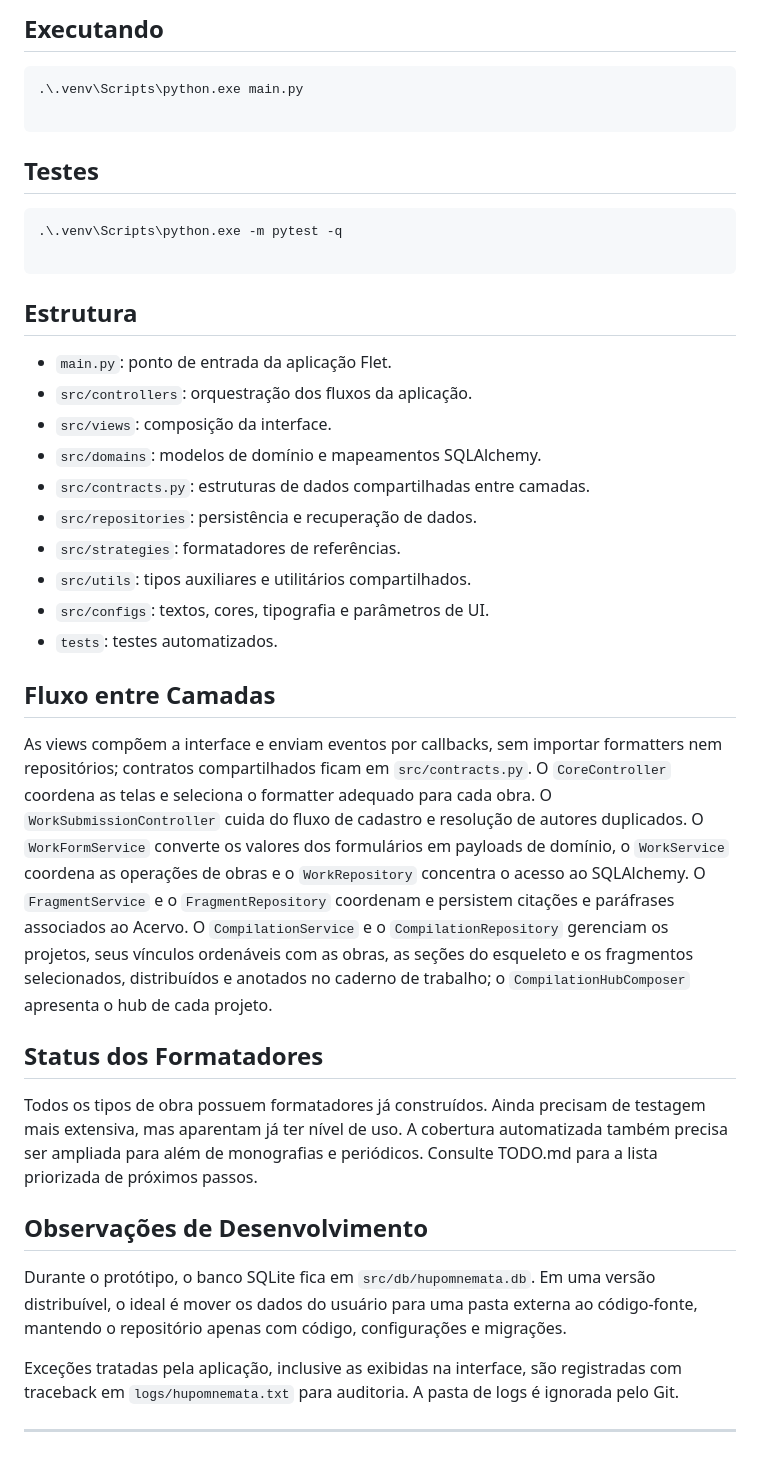
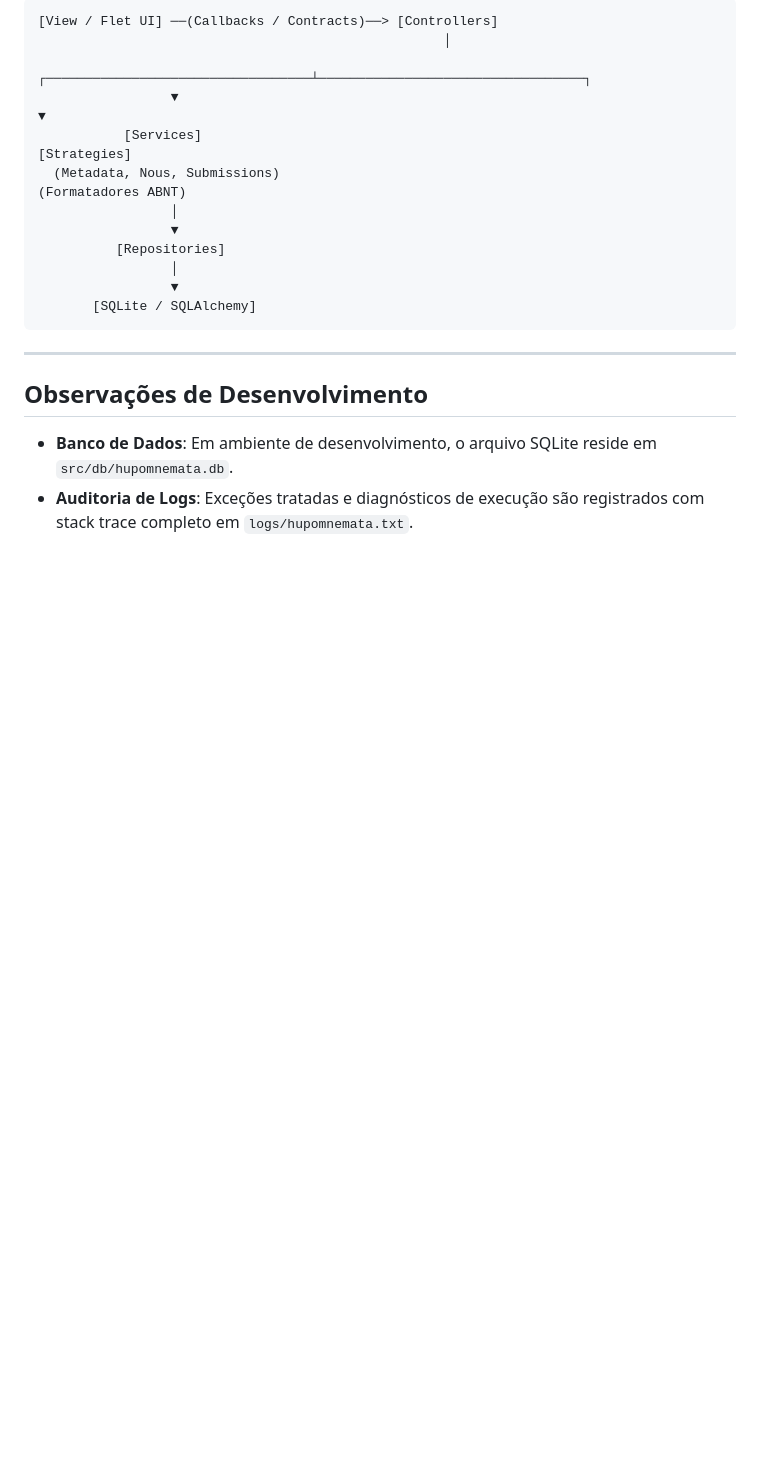
Before and after one commit to jpomena/hupomnemata, a Markdown page: README.md, the part around one of its changes. Rendered like a GitHub page; blank space fills up the shorter version.

````diff
--- a/README.md
+++ b/README.md
@@ -39,45 +108,22 @@ python -m venv .venv
 
 ```
-
-## Executando
-
-```powershell
-.\.venv\Scripts\python.exe main.py
-
+[View / Flet UI] ──(Callbacks / Contracts)──> [Controllers]
+                                                    │
+                 ┌──────────────────────────────────┴──────────────────────────────────┐
+                 ▼                                                                     ▼
+           [Services]                                                            [Strategies]
+  (Metadata, Nous, Submissions)                                            (Formatadores ABNT)
+                 │
+                 ▼
+          [Repositories]
+                 │
+                 ▼
+       [SQLite / SQLAlchemy]
 ```
 
-## Testes
-
-```powershell
-.\.venv\Scripts\python.exe -m pytest -q
-
-```
-
-## Estrutura
-
-* `main.py`: ponto de entrada da aplicação Flet.
-* `src/controllers`: orquestração dos fluxos da aplicação.
-* `src/views`: composição da interface.
-* `src/domains`: modelos de domínio e mapeamentos SQLAlchemy.
-* `src/contracts.py`: estruturas de dados compartilhadas entre camadas.
-* `src/repositories`: persistência e recuperação de dados.
-* `src/strategies`: formatadores de referências.
-* `src/utils`: tipos auxiliares e utilitários compartilhados.
-* `src/configs`: textos, cores, tipografia e parâmetros de UI.
-* `tests`: testes automatizados.
-
-## Fluxo entre Camadas
-
-As views compõem a interface e enviam eventos por callbacks, sem importar formatters nem repositórios; contratos compartilhados ficam em `src/contracts.py`. O `CoreController` coordena as telas e seleciona o formatter adequado para cada obra. O `WorkSubmissionController` cuida do fluxo de cadastro e resolução de autores duplicados. O `WorkFormService` converte os valores dos formulários em payloads de domínio, o `WorkService` coordena as operações de obras e o `WorkRepository` concentra o acesso ao SQLAlchemy. O `FragmentService` e o `FragmentRepository` coordenam e persistem citações e paráfrases associados ao Acervo. O `CompilationService` e o `CompilationRepository` gerenciam os projetos, seus vínculos ordenáveis com as obras, as seções do esqueleto e os fragmentos selecionados, distribuídos e anotados no caderno de trabalho; o `CompilationHubComposer` apresenta o hub de cada projeto.
-
-## Status dos Formatadores
-
-Todos os tipos de obra possuem formatadores já construídos. Ainda precisam de testagem mais extensiva, mas aparentam já ter nível de uso. A cobertura automatizada também precisa ser ampliada para além de monografias e periódicos. Consulte TODO.md para a lista priorizada de próximos passos.
+---
 
 ## Observações de Desenvolvimento
 
-Durante o protótipo, o banco SQLite fica em `src/db/hupomnemata.db`. Em uma versão distribuível, o ideal é mover os dados do usuário para uma pasta externa ao código-fonte, mantendo o repositório apenas com código, configurações e migrações.
-
-Exceções tratadas pela aplicação, inclusive as exibidas na interface, são registradas com traceback em `logs/hupomnemata.txt` para auditoria. A pasta de logs é ignorada pelo Git.
-
----
+* **Banco de Dados**: Em ambiente de desenvolvimento, o arquivo SQLite reside em `src/db/hupomnemata.db`.
+* **Auditoria de Logs**: Exceções tratadas e diagnósticos de execução são registrados com stack trace completo em `logs/hupomnemata.txt`.
````
Also changed, not shown: other parts of README.md (+92 -23 lines), TODO.md (+92 -64 lines).
